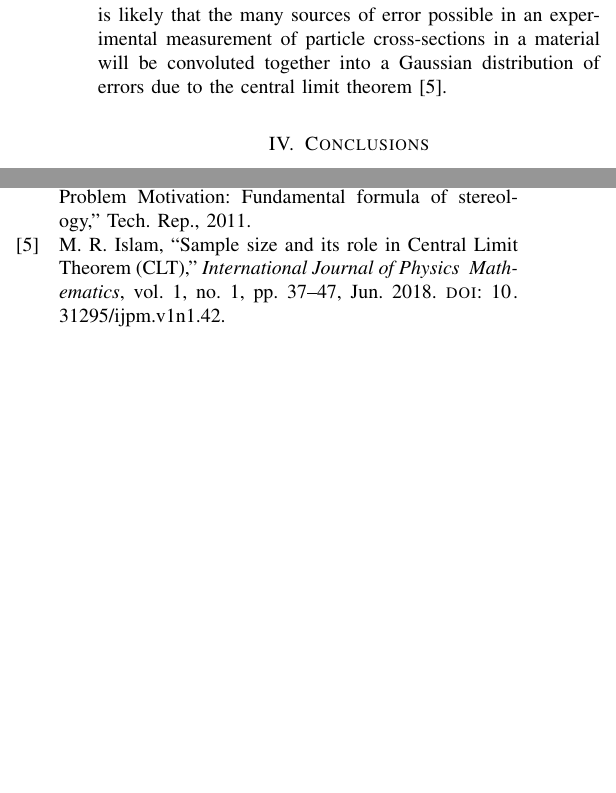
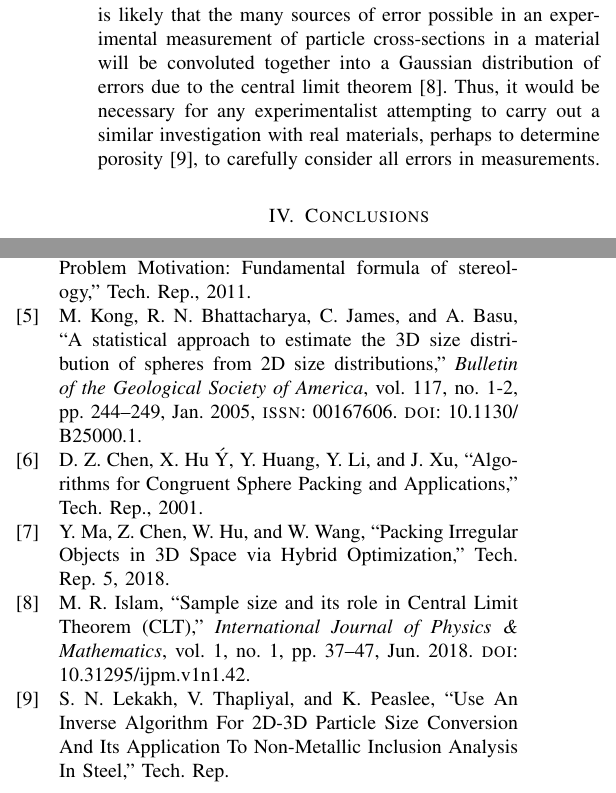
Before and after one commit to saiduc/Particle-Size-Distribution, a LaTeX paper (Paper/main.tex): two parts of the columns of page 5 of 5, joined at a grey line, cut so that both start at the same text, the shorter picture padded with empty space. Compiled offline with pdfLaTeX.

Commit message:
Added all citations

```diff
--- a/Paper/main.tex
+++ b/Paper/main.tex
@@ -403,7 +403,10 @@ However, it would be more prudent to use a Gaussian distribution to draw the
 values of the noise. This is because it is likely that the many sources of error
 possible in an experimental measurement of particle cross-sections in a material
 will be convoluted together into a Gaussian distribution of errors due to the
-central limit theorem \cite{Islam2018}.
+central limit theorem \cite{Islam2018}. Thus, it would be necessary for any
+experimentalist attempting to carry out a similar investigation with real
+materials, perhaps to determine porosity \cite{Lekakh}, to carefully consider
+all errors in measurements.
 
 \section{Conclusions}
 In this investigation we showed that it is possible to reproduce expected planar
@@ -436,5 +439,6 @@ solutions to Wicksell's Corpuscle Problem to better identify and classify
 materials by using planar measurements to gain information about 3D particle
 distributions.
 
-\printbibliography{}
+\printbibliography
+
 \end{document}
```
Also changed, not shown: Paper/ParticleSizeDistribution.bib (+2 -2 lines), Paper/main.tex (6 more changed lines).
